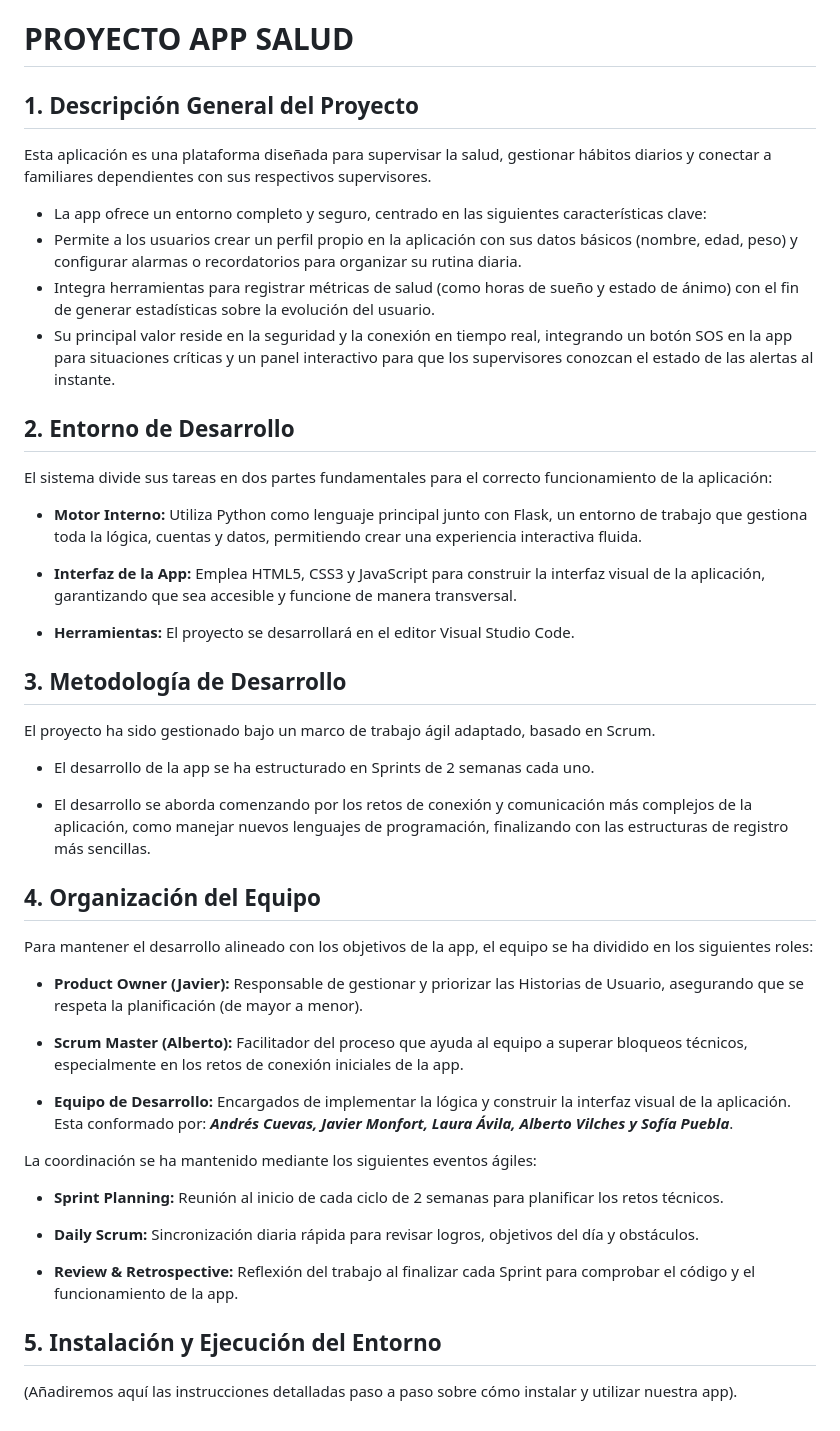
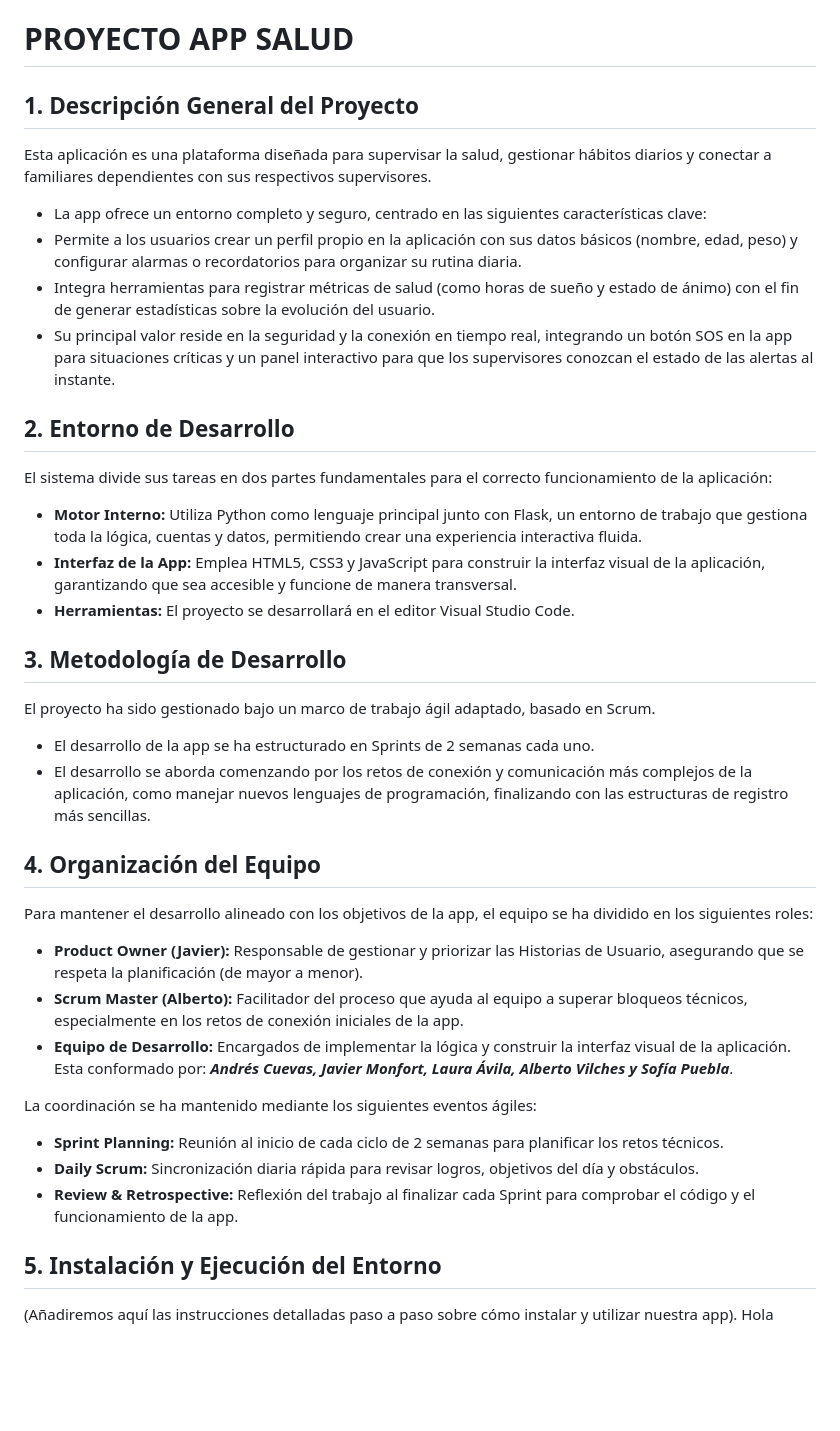
Before and after one commit to acueva03/PROYECTO-APP-SALUD, a Markdown page: README.md, the part around the change. Rendered like a GitHub page; blank space fills up the shorter version.

Commit message:
Update README.md
Prueba

```diff
--- a/README.md
+++ b/README.md
@@ -1,6 +1,6 @@
 # PROYECTO APP SALUD
 
-## 1. Descripción General del Proyecto
+## 1\. Descripción General del Proyecto
 
 Esta aplicación es una plataforma diseñada para supervisar la salud, gestionar hábitos diarios y conectar a familiares dependientes con sus respectivos supervisores.
 
@@ -9,42 +9,35 @@ Esta aplicación es una plataforma diseñada para supervisar la salud, gestionar
 * Integra herramientas para registrar métricas de salud (como horas de sueño y estado de ánimo) con el fin de generar estadísticas sobre la evolución del usuario.
 * Su principal valor reside en la seguridad y la conexión en tiempo real, integrando un botón SOS en la app para situaciones críticas y un panel interactivo para que los supervisores conozcan el estado de las alertas al instante.
 
-## 2. Entorno de Desarrollo
+## 2\. Entorno de Desarrollo
 
 El sistema divide sus tareas en dos partes fundamentales para el correcto funcionamiento de la aplicación:
 
 * **Motor Interno:** Utiliza Python como lenguaje principal junto con Flask, un entorno de trabajo que gestiona toda la lógica, cuentas y datos, permitiendo crear una experiencia interactiva fluida.
-
 * **Interfaz de la App:** Emplea HTML5, CSS3 y JavaScript para construir la interfaz visual de la aplicación, garantizando que sea accesible y funcione de manera transversal.
-
 * **Herramientas:** El proyecto se desarrollará en el editor Visual Studio Code.
 
-## 3. Metodología de Desarrollo
+## 3\. Metodología de Desarrollo
 
 El proyecto ha sido gestionado bajo un marco de trabajo ágil adaptado, basado en Scrum.
 
 * El desarrollo de la app se ha estructurado en Sprints de 2 semanas cada uno.
-
 * El desarrollo se aborda comenzando por los retos de conexión y comunicación más complejos de la aplicación, como manejar nuevos lenguajes de programación, finalizando con las estructuras de registro más sencillas.
 
-## 4. Organización del Equipo
+## 4\. Organización del Equipo
 
 Para mantener el desarrollo alineado con los objetivos de la app, el equipo se ha dividido en los siguientes roles:
 
 * **Product Owner (Javier):** Responsable de gestionar y priorizar las Historias de Usuario, asegurando que se respeta la planificación (de mayor a menor).
-
 * **Scrum Master (Alberto):** Facilitador del proceso que ayuda al equipo a superar bloqueos técnicos, especialmente en los retos de conexión iniciales de la app.
-
-* **Equipo de Desarrollo:** Encargados de implementar la lógica y construir la interfaz visual de la aplicación. Esta conformado por: **_Andrés Cuevas, Javier Monfort, Laura Ávila, Alberto Vilches y Sofía Puebla_**.
+* **Equipo de Desarrollo:** Encargados de implementar la lógica y construir la interfaz visual de la aplicación. Esta conformado por: ***Andrés Cuevas, Javier Monfort, Laura Ávila, Alberto Vilches y Sofía Puebla***.
 
 La coordinación se ha mantenido mediante los siguientes eventos ágiles:
 
 * **Sprint Planning:** Reunión al inicio de cada ciclo de 2 semanas para planificar los retos técnicos.
+* **Daily Scrum:** Sincronización diaria rápida para revisar logros, objetivos del día y obstáculos.
+* **Review \& Retrospective:** Reflexión del trabajo al finalizar cada Sprint para comprobar el código y el funcionamiento de la app.
 
-* **Daily Scrum:** Sincronización diaria rápida para revisar logros, objetivos del día y obstáculos.
+## 5\. Instalación y Ejecución del Entorno
 
-* **Review & Retrospective:** Reflexión del trabajo al finalizar cada Sprint para comprobar el código y el funcionamiento de la app.
-
- ## 5. Instalación y Ejecución del Entorno
-
-(Añadiremos aquí las instrucciones detalladas paso a paso sobre cómo instalar y utilizar nuestra app).
+(Añadiremos aquí las instrucciones detalladas paso a paso sobre cómo instalar y utilizar nuestra app). Hola
```
